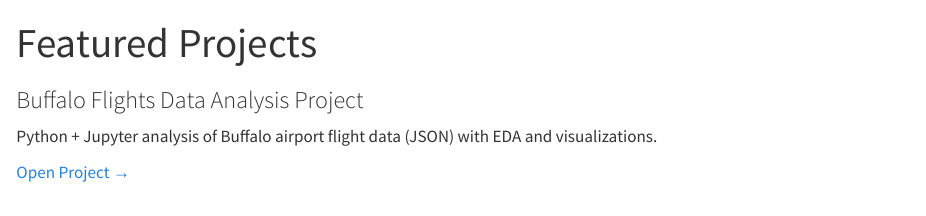
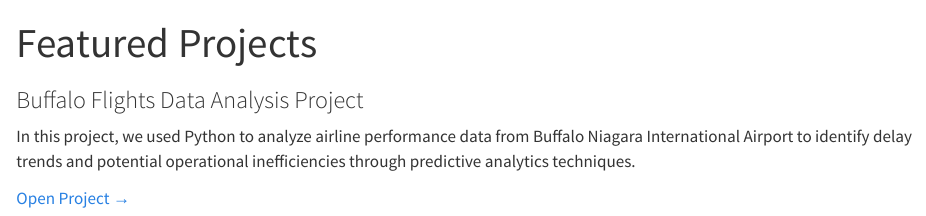
Before and after one commit to rxjiang12/PORTFOLIO, a Quarto document (projects_tab.qmd): the page in a window 1100 px wide, from its top. Rendered offline with R 4.5, knitr and Pandoc in place of Quarto, with nearby package versions.

Commit message:
another commit

```diff
--- a/projects_tab.qmd
+++ b/projects_tab.qmd
@@ -4,7 +4,7 @@ title: "Featured Projects"
 
 ::: {.card}
 ### Buffalo Flights Data Analysis Project
-Python + Jupyter analysis of Buffalo airport flight data (JSON) with EDA and visualizations.
+In this project, we used Python to analyze airline performance data from Buffalo Niagara International Airport to identify delay trends and potential operational inefficiencies through predictive analytics techniques.
 
 <a href="./buffalo_flights.html" target="_blank"> Open Project →</a>
 :::
```
